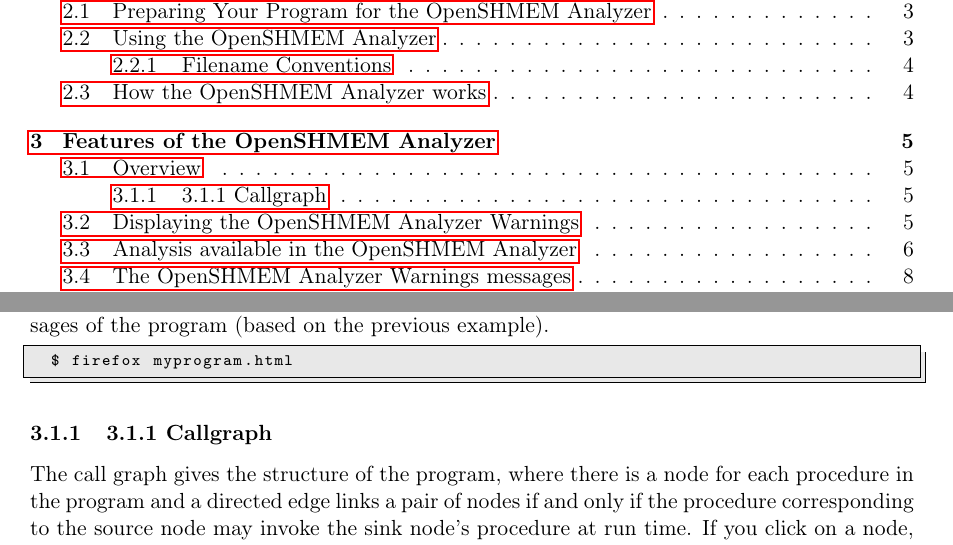
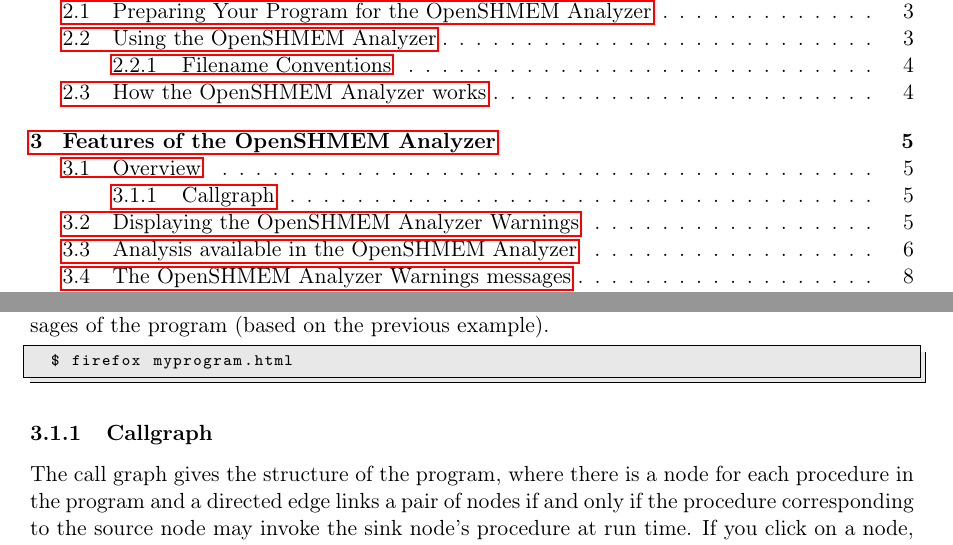
Before and after one commit to openshmem-org/osa-guide, a LaTeX document (osa.tex): two parts of pages 2 and 6 of 11, joined at a grey line, cut so that both start at the same text. Compiled offline with pdfLaTeX.

Commit message:
Remove section number from original scraped text
Generate versioned PDF filename for website uploads...

```diff
--- a/osa.tex
+++ b/osa.tex
@@ -220,7 +220,7 @@
   $ firefox myprogram.html
 \end{lstlisting}
 
-\subsubsection{3.1.1 Callgraph}
+\subsubsection{Callgraph}
 
 The call graph gives the structure of the program, where there is a
 node for each procedure in the program and a directed edge links a
```
Also changed, not shown: Makefile.
